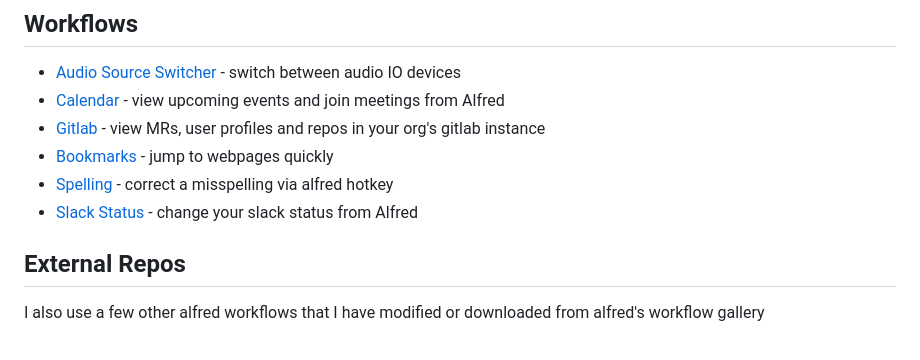
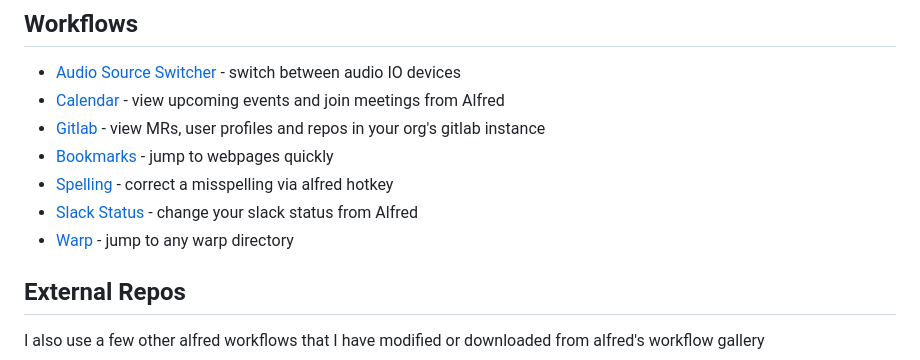
Before and after one commit to Boettner-eric/Alfred, a Markdown page: readme.md, the part around the change. GitHub-like rendering.

Commit message:
feat: add warp workflow

```diff
--- a/readme.md
+++ b/readme.md
@@ -11,6 +11,7 @@ Feel free to create an issue or open a pull request.
 - [Bookmarks](./bookmarks/) - jump to webpages quickly
 - [Spelling](./spelling/) - correct a misspelling via alfred hotkey
 - [Slack Status](./slack/) - change your slack status from Alfred
+- [Warp](./warp/) - jump to any warp directory
 
 ## External Repos
 I also use a few other alfred workflows that I have modified or downloaded from alfred's workflow gallery
```
Also changed, not shown: warp/readme.md (added, +19 -0 lines), warp/icon.png (added), 3 other files.
